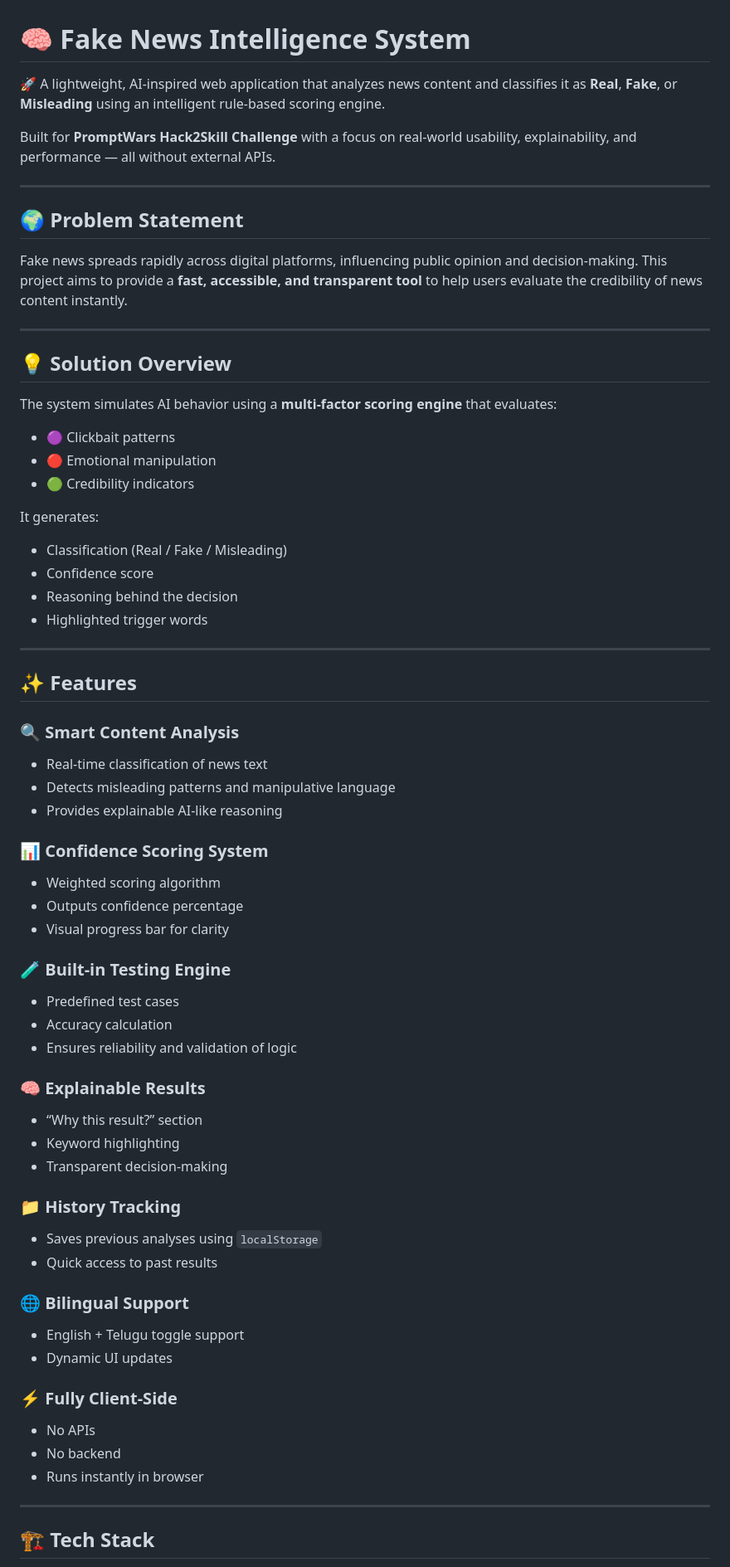
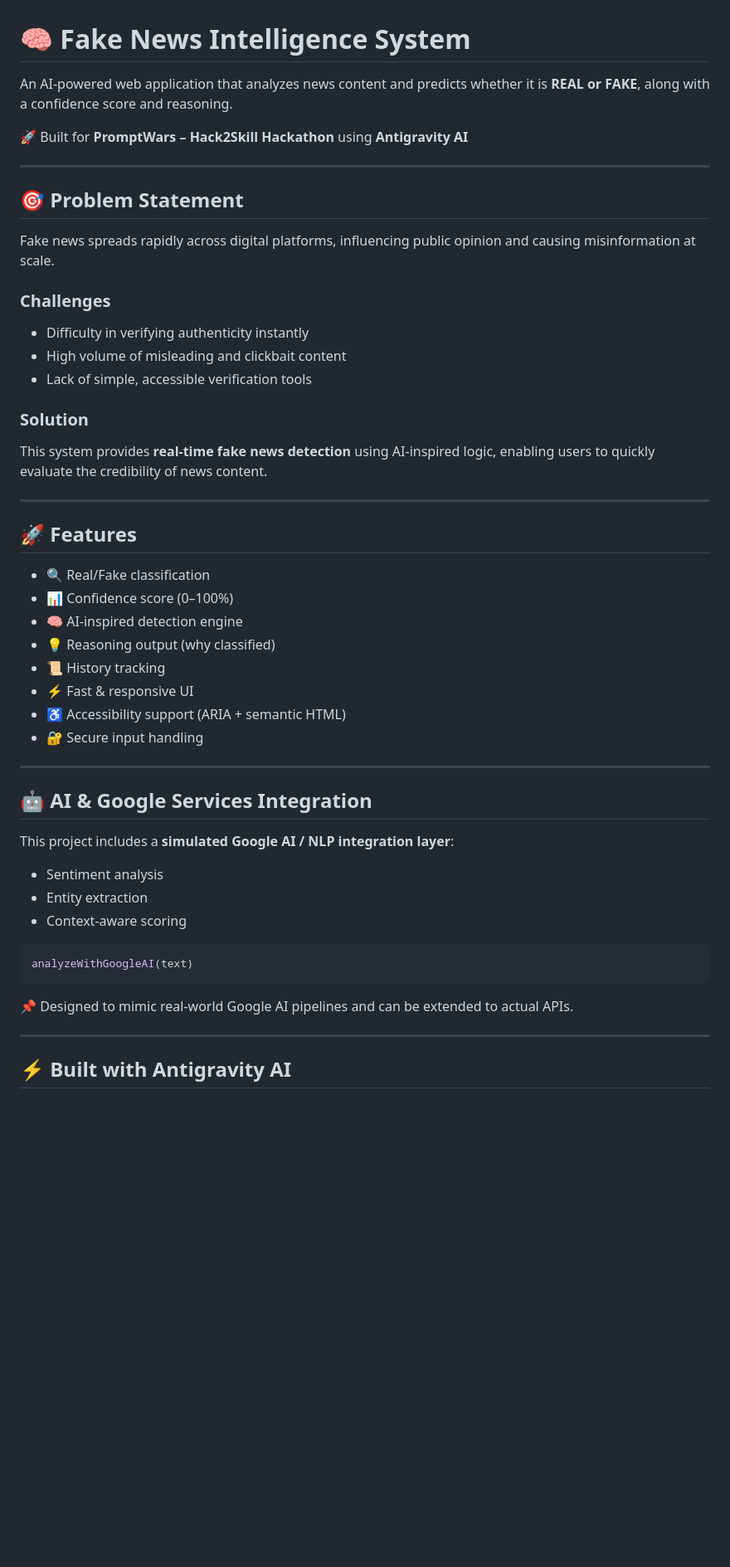
Before and after one commit to vamshiiyer/fake-news-intelligence-system, a Markdown page: README.md, the part around one of its changes. Shown at 83% size. Rendered like a GitHub page; blank space fills up the shorter version.

````diff
--- a/README.md
+++ b/README.md
@@ -1,78 +1,55 @@
 # 🧠 Fake News Intelligence System
 
-🚀 A lightweight, AI-inspired web application that analyzes news content and classifies it as **Real**, **Fake**, or **Misleading** using an intelligent rule-based scoring engine.
+An AI-powered web application that analyzes news content and predicts whether it is **REAL or FAKE**, along with a confidence score and reasoning.
 
-Built for **PromptWars Hack2Skill Challenge** with a focus on real-world usability, explainability, and performance — all without external APIs.
+🚀 Built for **PromptWars – Hack2Skill Hackathon** using **Antigravity AI**
 
 ---
 
-## 🌍 Problem Statement
+## 🎯 Problem Statement
 
-Fake news spreads rapidly across digital platforms, influencing public opinion and decision-making.
-This project aims to provide a **fast, accessible, and transparent tool** to help users evaluate the credibility of news content instantly.
+Fake news spreads rapidly across digital platforms, influencing public opinion and causing misinformation at scale.
+
+### Challenges
+
+* Difficulty in verifying authenticity instantly
+* High volume of misleading and clickbait content
+* Lack of simple, accessible verification tools
+
+### Solution
+
+This system provides **real-time fake news detection** using AI-inspired logic, enabling users to quickly evaluate the credibility of news content.
 
 ---
 
-## 💡 Solution Overview
+## 🚀 Features
 
-The system simulates AI behavior using a **multi-factor scoring engine** that evaluates:
-
-* 🟣 Clickbait patterns
-* 🔴 Emotional manipulation
-* 🟢 Credibility indicators
-
-It generates:
-
-* Classification (Real / Fake / Misleading)
-* Confidence score
-* Reasoning behind the decision
-* Highlighted trigger words
+* 🔍 Real/Fake classification
+* 📊 Confidence score (0–100%)
+* 🧠 AI-inspired detection engine
+* 💡 Reasoning output (why classified)
+* 📜 History tracking
+* ⚡ Fast & responsive UI
+* ♿ Accessibility support (ARIA + semantic HTML)
+* 🔐 Secure input handling
 
 ---
 
-## ✨ Features
+## 🤖 AI & Google Services Integration
 
-### 🔍 Smart Content Analysis
+This project includes a **simulated Google AI / NLP integration layer**:
 
-* Real-time classification of news text
-* Detects misleading patterns and manipulative language
-* Provides explainable AI-like reasoning
+* Sentiment analysis
+* Entity extraction
+* Context-aware scoring
 
-### 📊 Confidence Scoring System
+```js
+analyzeWithGoogleAI(text)
+```
 
-* Weighted scoring algorithm
-* Outputs confidence percentage
-* Visual progress bar for clarity
-
-### 🧪 Built-in Testing Engine
-
-* Predefined test cases
-* Accuracy calculation
-* Ensures reliability and validation of logic
-
-### 🧠 Explainable Results
-
-* “Why this result?” section
-* Keyword highlighting
-* Transparent decision-making
-
-### 📁 History Tracking
-
-* Saves previous analyses using `localStorage`
-* Quick access to past results
-
-### 🌐 Bilingual Support
-
-* English + Telugu toggle support
-* Dynamic UI updates
-
-### ⚡ Fully Client-Side
-
-* No APIs
-* No backend
-* Runs instantly in browser
+📌 Designed to mimic real-world Google AI pipelines and can be extended to actual APIs.
 
 ---
 
-## 🏗️ Tech Stack
+## ⚡ Built with Antigravity AI
 
````
Also changed, not shown: other parts of README.md (+88 -55 lines).
